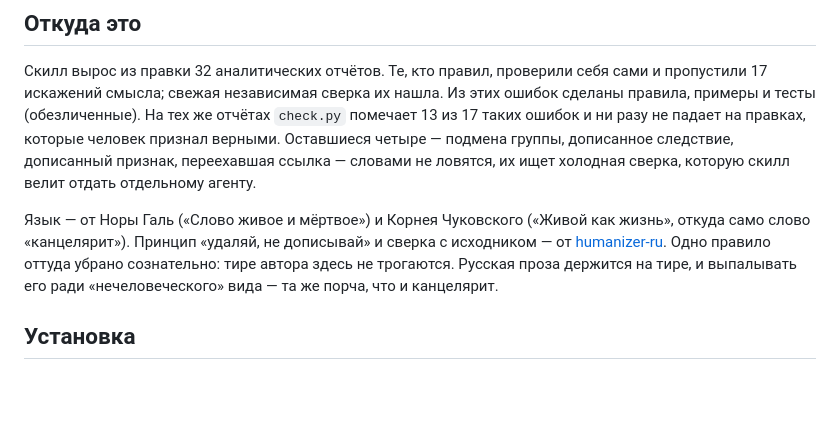
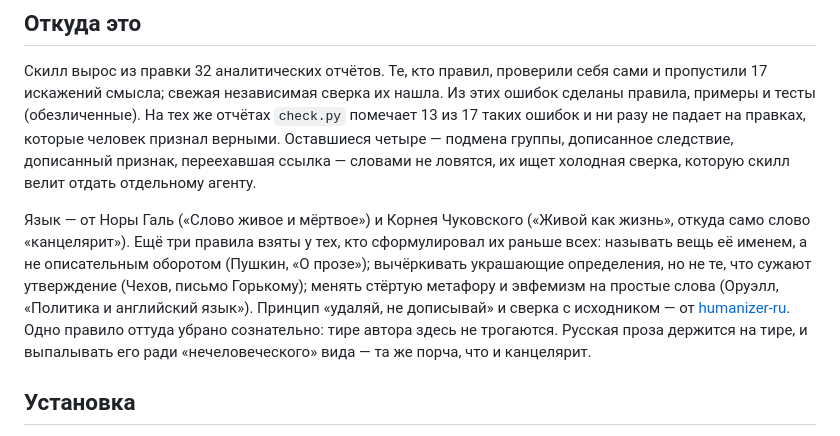
Before and after one commit to danzerzine/slovo, a Markdown page: README.md, the part around the change. Rendered like a GitHub page; blank space fills up the shorter version.

Commit message:
Определения по Чехову, стёртая метафора и эвфемизм по Оруэллу

```diff
--- a/README.md
+++ b/README.md
@@ -17,7 +17,7 @@
 
 Скилл вырос из правки 32 аналитических отчётов. Те, кто правил, проверили себя сами и пропустили 17 искажений смысла; свежая независимая сверка их нашла. Из этих ошибок сделаны правила, примеры и тесты (обезличенные). На тех же отчётах `check.py` помечает 13 из 17 таких ошибок и ни разу не падает на правках, которые человек признал верными. Оставшиеся четыре — подмена группы, дописанное следствие, дописанный признак, переехавшая ссылка — словами не ловятся, их ищет холодная сверка, которую скилл велит отдать отдельному агенту.
 
-Язык — от Норы Галь («Слово живое и мёртвое») и Корнея Чуковского («Живой как жизнь», откуда само слово «канцелярит»). Принцип «удаляй, не дописывай» и сверка с исходником — от [humanizer-ru](https://github.com/ilyautov/humanizer-ru). Одно правило оттуда убрано сознательно: тире автора здесь не трогаются. Русская проза держится на тире, и выпалывать его ради «нечеловеческого» вида — та же порча, что и канцелярит.
+Язык — от Норы Галь («Слово живое и мёртвое») и Корнея Чуковского («Живой как жизнь», откуда само слово «канцелярит»). Ещё три правила взяты у тех, кто сформулировал их раньше всех: называть вещь её именем, а не описательным оборотом (Пушкин, «О прозе»); вычёркивать украшающие определения, но не те, что сужают утверждение (Чехов, письмо Горькому); менять стёртую метафору и эвфемизм на простые слова (Оруэлл, «Политика и английский язык»). Принцип «удаляй, не дописывай» и сверка с исходником — от [humanizer-ru](https://github.com/ilyautov/humanizer-ru). Одно правило оттуда убрано сознательно: тире автора здесь не трогаются. Русская проза держится на тире, и выпалывать его ради «нечеловеческого» вида — та же порча, что и канцелярит.
 
 ## Установка
 
```
Also changed, not shown: slovo/SKILL.md (+4 -2 lines), slovo/examples.md (+10 -0 lines).
